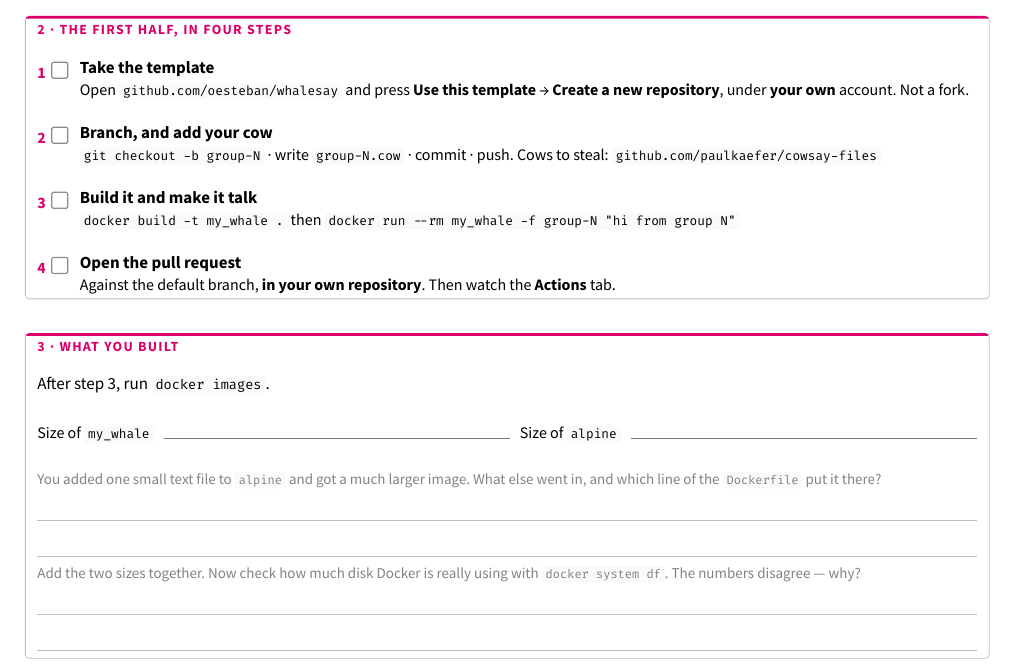
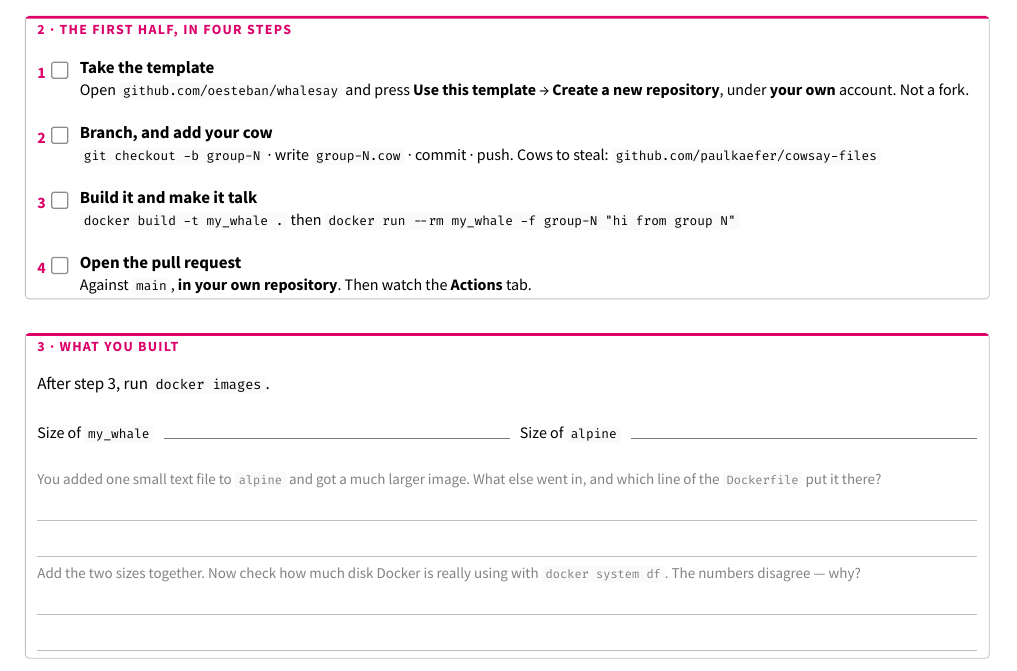
Before and after one commit to oesteban/isc-302-2026-2027-slides, a Typst document (week1/day2/handouts/ulab1-driver-worksheet.typ): part of page 1 of 4, cut so that both start at the same text. The pictures show the PDF file week1/day2/handouts/ulab1-driver-worksheet.pdf that the author committed with the source.

Commit message:
chore(week1/day2): whalesay's default branch is main; say so on the sheet

```diff
--- a/week1/day2/handouts/ulab1-driver-worksheet.typ
+++ b/week1/day2/handouts/ulab1-driver-worksheet.typ
@@ -127,7 +127,7 @@
   ]
   #v(5pt)
   #step("4", "Open the pull request")[
-    Against the default branch, *in your own repository*. Then watch the
+    Against `main`, *in your own repository*. Then watch the
     *Actions* tab.
   ]
 ]
```
Also changed, not shown: week1/day2/handouts/ulab1-driver-worksheet.pdf.
